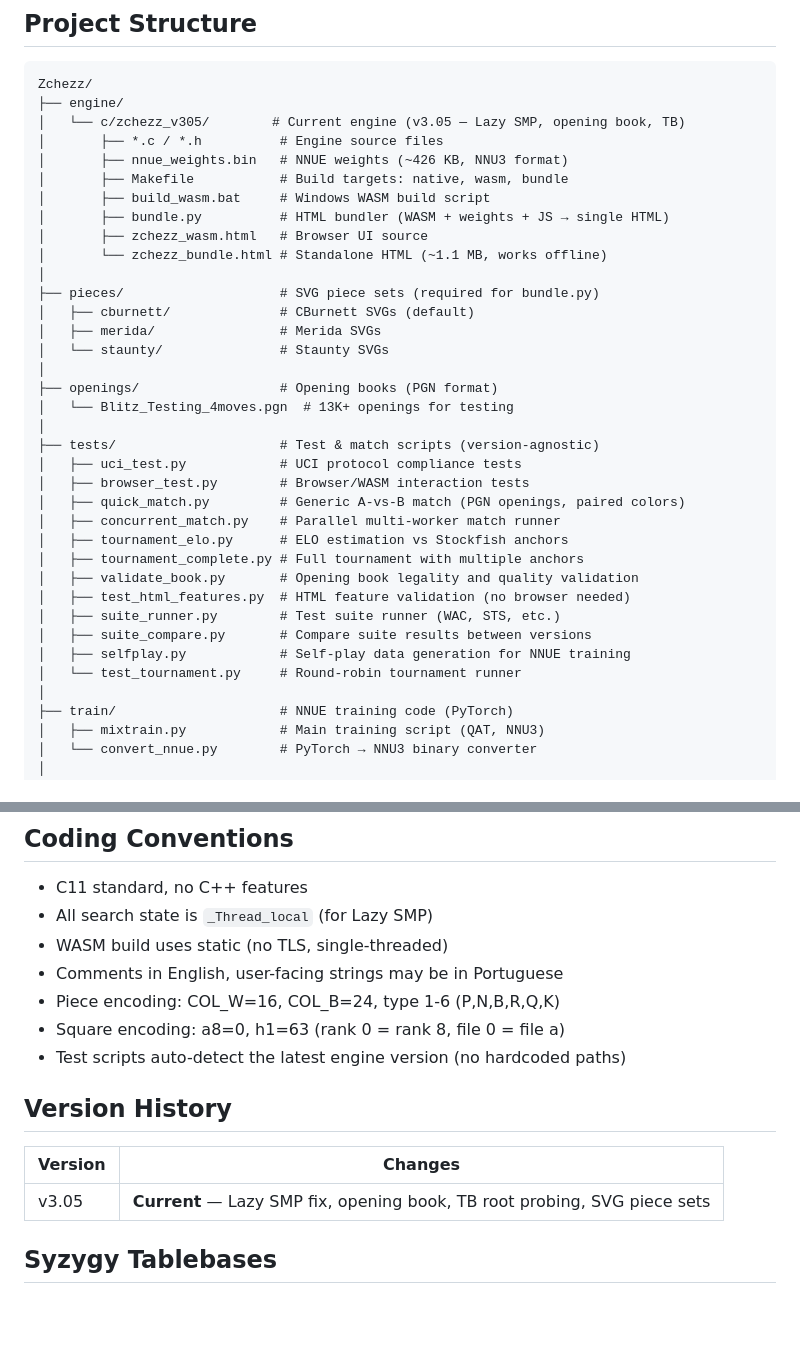
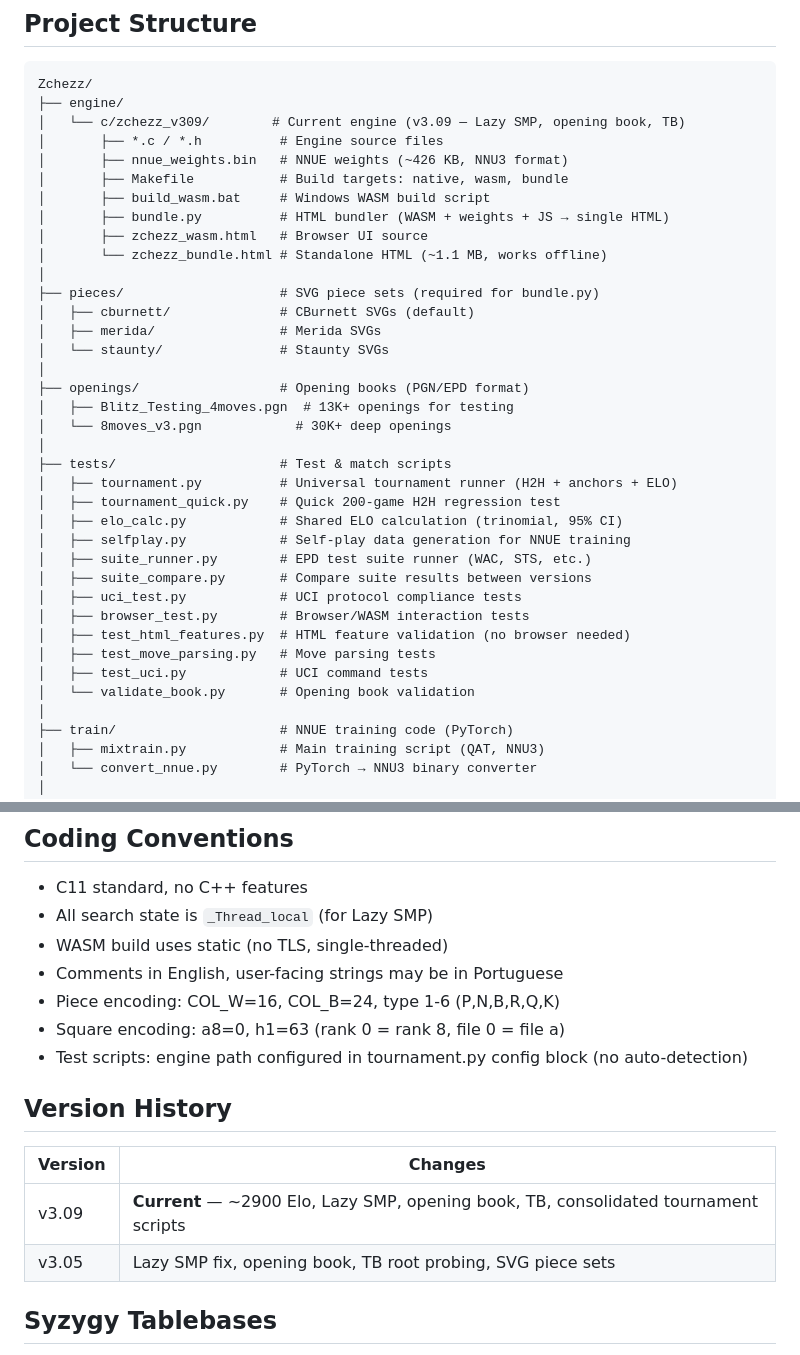
Before and after one commit to CiclopeEstrabico/zchezz, a Markdown page: CLAUDE.md, 2 parts joined by grey strips. Rendered like a GitHub page; blank space fills up the shorter version.

````diff
--- a/CLAUDE.md
+++ b/CLAUDE.md
@@ -9,7 +9,7 @@ Zchezz is a chess engine written in C with NNUE evaluation, targeting both nativ
 ```
 Zchezz/
 ├── engine/
-│   └── c/zchezz_v305/        # Current engine (v3.05 — Lazy SMP, opening book, TB)
+│   └── c/zchezz_v309/        # Current engine (v3.09 — Lazy SMP, opening book, TB)
 │       ├── *.c / *.h          # Engine source files
 │       ├── nnue_weights.bin   # NNUE weights (~426 KB, NNU3 format)
 │       ├── Makefile           # Build targets: native, wasm, bundle
@@ -23,22 +23,23 @@ Zchezz/
 │   ├── merida/                # Merida SVGs
 │   └── staunty/               # Staunty SVGs
 │
-├── openings/                  # Opening books (PGN format)
-│   └── Blitz_Testing_4moves.pgn  # 13K+ openings for testing
+├── openings/                  # Opening books (PGN/EPD format)
+│   ├── Blitz_Testing_4moves.pgn  # 13K+ openings for testing
+│   └── 8moves_v3.pgn            # 30K+ deep openings
 │
-├── tests/                     # Test & match scripts (version-agnostic)
+├── tests/                     # Test & match scripts
+│   ├── tournament.py          # Universal tournament runner (H2H + anchors + ELO)
+│   ├── tournament_quick.py    # Quick 200-game H2H regression test
+│   ├── elo_calc.py            # Shared ELO calculation (trinomial, 95% CI)
+│   ├── selfplay.py            # Self-play data generation for NNUE training
+│   ├── suite_runner.py        # EPD test suite runner (WAC, STS, etc.)
+│   ├── suite_compare.py       # Compare suite results between versions
 │   ├── uci_test.py            # UCI protocol compliance tests
 │   ├── browser_test.py        # Browser/WASM interaction tests
-│   ├── quick_match.py         # Generic A-vs-B match (PGN openings, paired colors)
-│   ├── concurrent_match.py    # Parallel multi-worker match runner
-│   ├── tournament_elo.py      # ELO estimation vs Stockfish anchors
-│   ├── tournament_complete.py # Full tournament with multiple anchors
-│   ├── validate_book.py       # Opening book legality and quality validation
 │   ├── test_html_features.py  # HTML feature validation (no browser needed)
-│   ├── suite_runner.py        # Test suite runner (WAC, STS, etc.)
-│   ├── suite_compare.py       # Compare suite results between versions
-│   ├── selfplay.py            # Self-play data generation for NNUE training
-│   └── test_tournament.py     # Round-robin tournament runner
+│   ├── test_move_parsing.py   # Move parsing tests
+│   ├── test_uci.py            # UCI command tests
+│   └── validate_book.py       # Opening book validation
 │
 ├── train/                     # NNUE training code (PyTorch)
 │   ├── mixtrain.py            # Main training script (QAT, NNU3)
@@ -192,13 +187,14 @@ The `SearchResult` struct is 1920 bytes, mapped in JS via `DataView`:
 - Comments in English, user-facing strings may be in Portuguese
 - Piece encoding: COL_W=16, COL_B=24, type 1-6 (P,N,B,R,Q,K)
 - Square encoding: a8=0, h1=63 (rank 0 = rank 8, file 0 = file a)
-- Test scripts auto-detect the latest engine version (no hardcoded paths)
+- Test scripts: engine path configured in tournament.py config block (no auto-detection)
 
 ## Version History
 
 | Version | Changes |
 |---------|---------|
-| v3.05 | **Current** — Lazy SMP fix, opening book, TB root probing, SVG piece sets |
+| v3.09 | **Current** — ~2900 Elo, Lazy SMP, opening book, TB, consolidated tournament scripts |
+| v3.05 | Lazy SMP fix, opening book, TB root probing, SVG piece sets |
 
 ## Syzygy Tablebases
 
````
Also changed, not shown: other parts of CLAUDE.md (+15 -21 lines).
